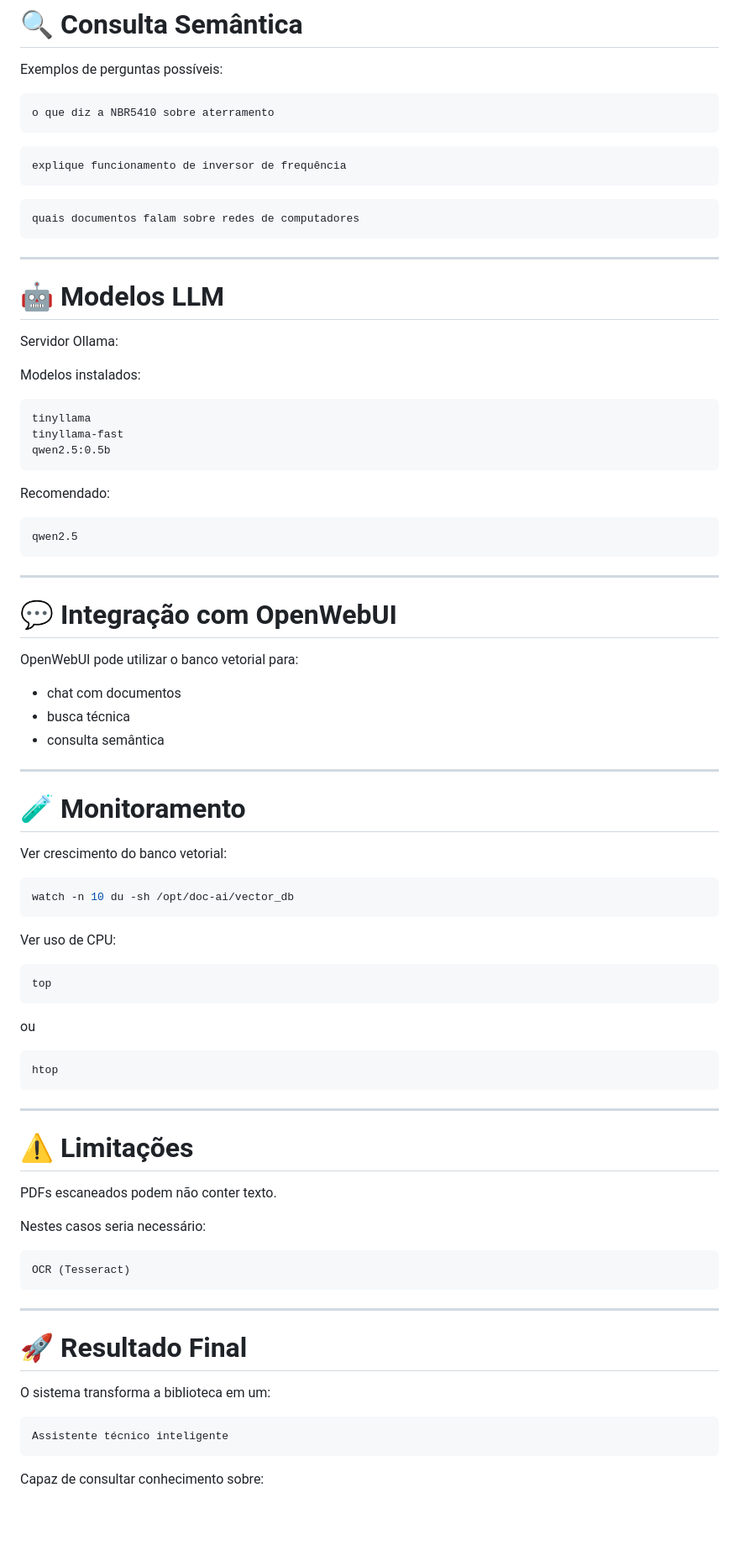
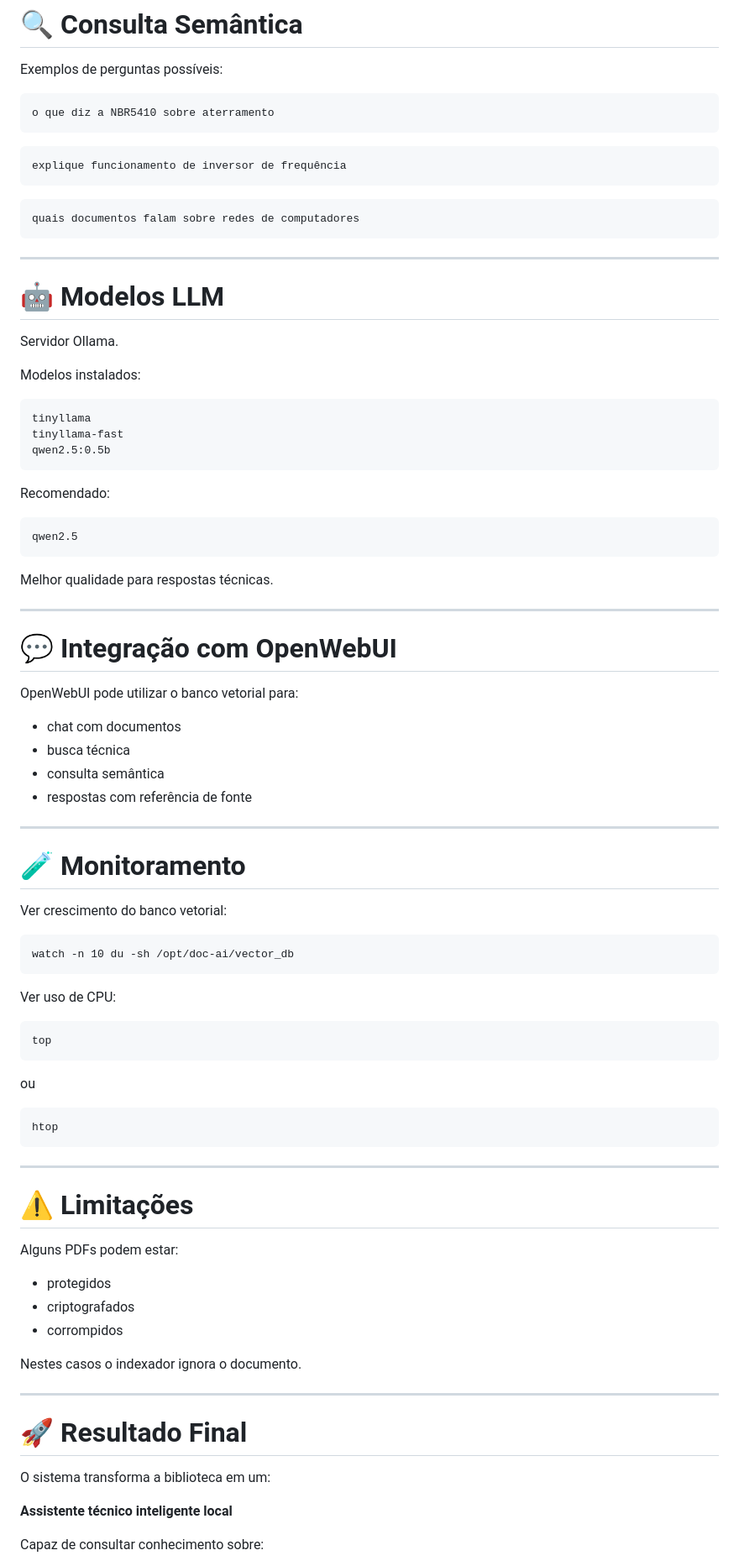
Before and after one commit to Epaminondaslage/doc-ai, a Markdown page: README.md, the part around one of its changes. Shown at 84% size. GitHub-like rendering; blank space fills up the shorter version.

````diff
--- a/README.md
+++ b/README.md
@@ -367,15 +421,15 @@ Contém:
 
 Exemplos de perguntas possíveis:
 
-```text
+```
 o que diz a NBR5410 sobre aterramento
 ```
 
-```text
+```
 explique funcionamento de inversor de frequência
 ```
 
-```text
+```
 quais documentos falam sobre redes de computadores
 ```
 
@@ -383,11 +437,11 @@ quais documentos falam sobre redes de computadores
 
 # 🤖 Modelos LLM
 
-Servidor Ollama:
+Servidor Ollama.
 
 Modelos instalados:
 
-```text
+```
 tinyllama
 tinyllama-fast
 qwen2.5:0.5b
@@ -395,9 +449,11 @@ qwen2.5:0.5b
 
 Recomendado:
 
-```text
+```
 qwen2.5
 ```
+
+Melhor qualidade para respostas técnicas.
 
 ---
 
@@ -408,6 +464,7 @@ OpenWebUI pode utilizar o banco vetorial para:
 * chat com documentos
 * busca técnica
 * consulta semântica
+* respostas com referência de fonte
 
 ---
 
@@ -415,19 +472,19 @@ OpenWebUI pode utilizar o banco vetorial para:
 
 Ver crescimento do banco vetorial:
 
-```bash
+```
 watch -n 10 du -sh /opt/doc-ai/vector_db
 ```
 
 Ver uso de CPU:
 
-```bash
+```
 top
 ```
 
 ou
 
-```bash
+```
 htop
 ```
 
@@ -435,13 +492,13 @@ htop
 
 # ⚠️ Limitações
 
-PDFs escaneados podem não conter texto.
+Alguns PDFs podem estar:
 
-Nestes casos seria necessário:
+* protegidos
+* criptografados
+* corrompidos
 
-```text
-OCR (Tesseract)
-```
+Nestes casos o indexador ignora o documento.
 
 ---
 
@@ -449,9 +506,7 @@ OCR (Tesseract)
 
 O sistema transforma a biblioteca em um:
 
-```text
-Assistente técnico inteligente
-```
+**Assistente técnico inteligente local**
 
 Capaz de consultar conhecimento sobre:
 
````
Also changed, not shown: other parts of README.md (+105 -49 lines).
